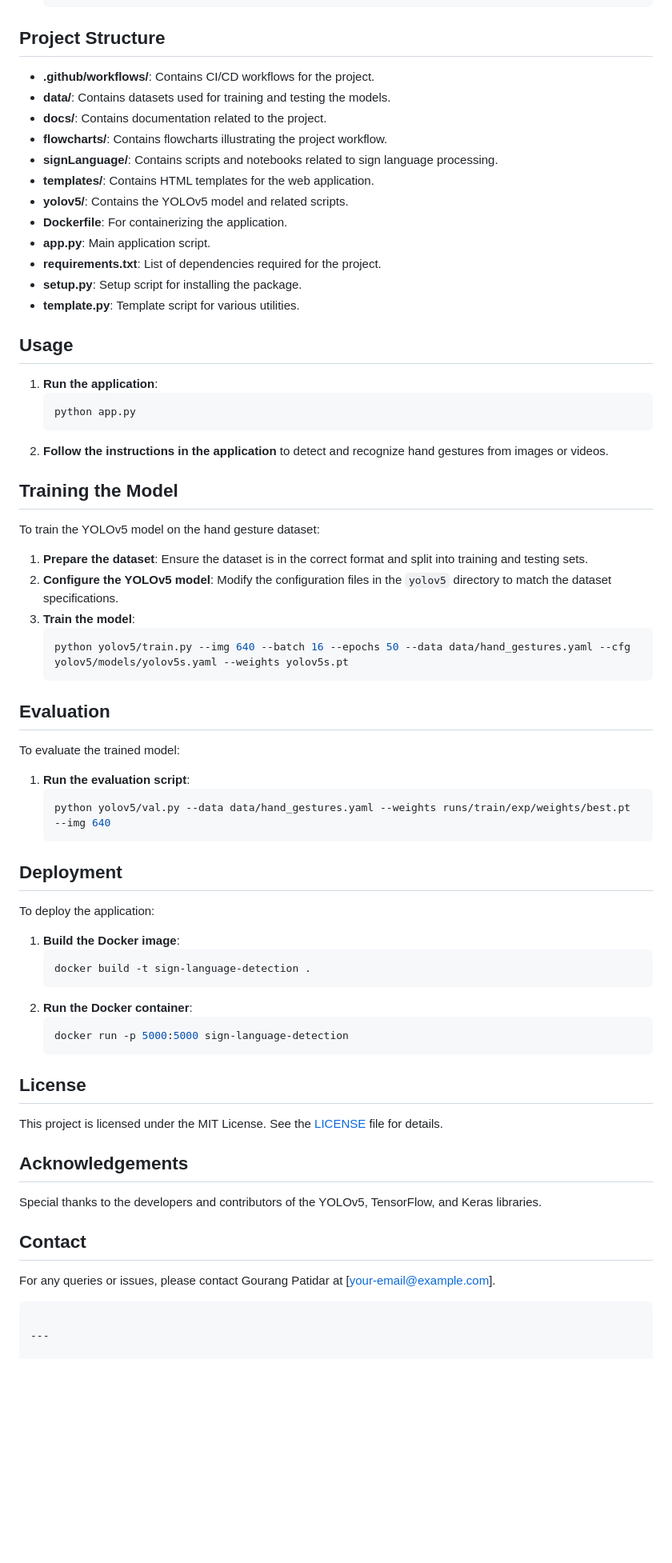
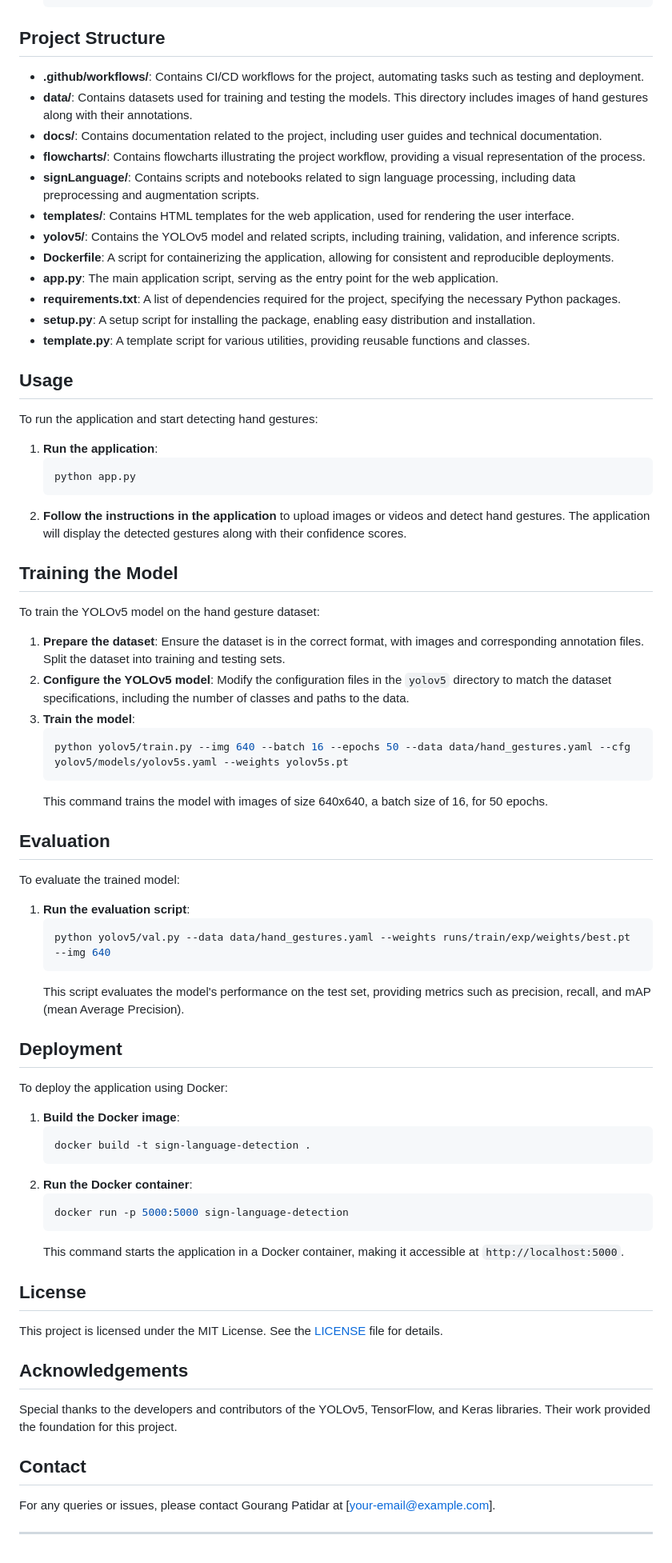
Before and after one commit to GourangPatidar/End-to-End-Sign-Language-Detection-Using-YOLOV5, a Markdown page: README.md, the part around one of its changes. Shown at 80% size. Drawn GitHub-style; blank space fills up the shorter version.

````diff
--- a/README.md
+++ b/README.md
@@ -49,35 +50,38 @@ To get started with the project, follow these steps:
     ```
 
 ## Project Structure
-- **.github/workflows/**: Contains CI/CD workflows for the project.
-- **data/**: Contains datasets used for training and testing the models.
-- **docs/**: Contains documentation related to the project.
-- **flowcharts/**: Contains flowcharts illustrating the project workflow.
-- **signLanguage/**: Contains scripts and notebooks related to sign language processing.
-- **templates/**: Contains HTML templates for the web application.
-- **yolov5/**: Contains the YOLOv5 model and related scripts.
-- **Dockerfile**: For containerizing the application.
-- **app.py**: Main application script.
-- **requirements.txt**: List of dependencies required for the project.
-- **setup.py**: Setup script for installing the package.
-- **template.py**: Template script for various utilities.
+- **.github/workflows/**: Contains CI/CD workflows for the project, automating tasks such as testing and deployment.
+- **data/**: Contains datasets used for training and testing the models. This directory includes images of hand gestures along with their annotations.
+- **docs/**: Contains documentation related to the project, including user guides and technical documentation.
+- **flowcharts/**: Contains flowcharts illustrating the project workflow, providing a visual representation of the process.
+- **signLanguage/**: Contains scripts and notebooks related to sign language processing, including data preprocessing and augmentation scripts.
+- **templates/**: Contains HTML templates for the web application, used for rendering the user interface.
+- **yolov5/**: Contains the YOLOv5 model and related scripts, including training, validation, and inference scripts.
+- **Dockerfile**: A script for containerizing the application, allowing for consistent and reproducible deployments.
+- **app.py**: The main application script, serving as the entry point for the web application.
+- **requirements.txt**: A list of dependencies required for the project, specifying the necessary Python packages.
+- **setup.py**: A setup script for installing the package, enabling easy distribution and installation.
+- **template.py**: A template script for various utilities, providing reusable functions and classes.
 
 ## Usage
+To run the application and start detecting hand gestures:
+
 1. **Run the application**:
     ```bash
     python app.py
     ```
-2. **Follow the instructions in the application** to detect and recognize hand gestures from images or videos.
+2. **Follow the instructions in the application** to upload images or videos and detect hand gestures. The application will display the detected gestures along with their confidence scores.
 
 ## Training the Model
 To train the YOLOv5 model on the hand gesture dataset:
 
-1. **Prepare the dataset**: Ensure the dataset is in the correct format and split into training and testing sets.
-2. **Configure the YOLOv5 model**: Modify the configuration files in the `yolov5` directory to match the dataset specifications.
+1. **Prepare the dataset**: Ensure the dataset is in the correct format, with images and corresponding annotation files. Split the dataset into training and testing sets.
+2. **Configure the YOLOv5 model**: Modify the configuration files in the `yolov5` directory to match the dataset specifications, including the number of classes and paths to the data.
 3. **Train the model**:
     ```bash
     python yolov5/train.py --img 640 --batch 16 --epochs 50 --data data/hand_gestures.yaml --cfg yolov5/models/yolov5s.yaml --weights yolov5s.pt
     ```
+    This command trains the model with images of size 640x640, a batch size of 16, for 50 epochs.
 
 ## Evaluation
 To evaluate the trained model:
@@ -86,9 +90,10 @@ To evaluate the trained model:
     ```bash
     python yolov5/val.py --data data/hand_gestures.yaml --weights runs/train/exp/weights/best.pt --img 640
     ```
+    This script evaluates the model's performance on the test set, providing metrics such as precision, recall, and mAP (mean Average Precision).
 
 ## Deployment
-To deploy the application:
+To deploy the application using Docker:
 
 1. **Build the Docker image**:
     ```bash
@@ -98,15 +103,15 @@ To deploy the application:
     ```bash
     docker run -p 5000:5000 sign-language-detection
     ```
+    This command starts the application in a Docker container, making it accessible at `http://localhost:5000`.
 
 ## License
 This project is licensed under the MIT License. See the [LICENSE](LICENSE) file for details.
 
 ## Acknowledgements
-Special thanks to the developers and contributors of the YOLOv5, TensorFlow, and Keras libraries.
+Special thanks to the developers and contributors of the YOLOv5, TensorFlow, and Keras libraries. Their work provided the foundation for this project.
 
 ## Contact
 For any queries or issues, please contact Gourang Patidar at [your-email@example.com].
-```
 
 ---
````
Also changed, not shown: other parts of README.md (+16 -15 lines).
